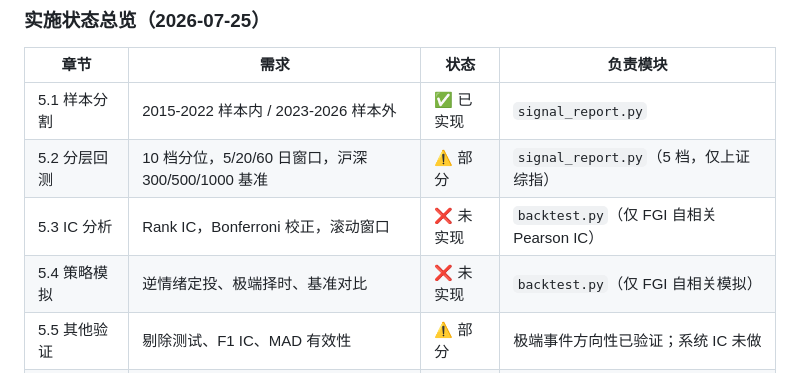
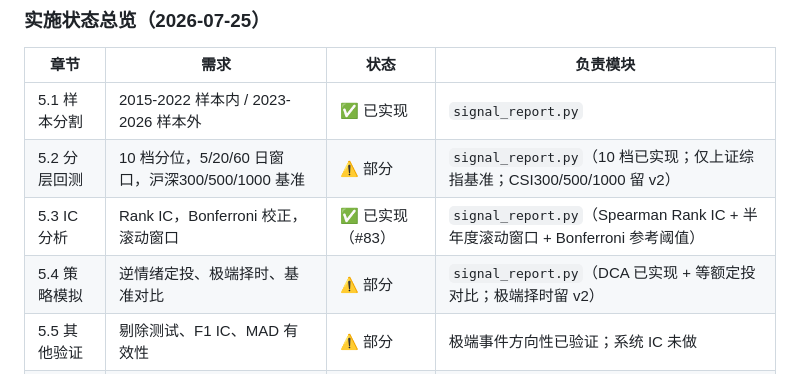
Before and after one commit to flyshub/FGI, a Markdown page: A股恐惧贪婪指数（FGI）实施方案 · 终稿 V3.8.md, the part around the change. GitHub-like rendering.

Commit message:
docs: update spec §5 status — 5.3 5.4 now partially implemented (#83)

```diff
--- a/A股恐惧贪婪指数（FGI）实施方案 · 终稿 V3.8.md
+++ b/A股恐惧贪婪指数（FGI）实施方案 · 终稿 V3.8.md
@@ -408,9 +408,9 @@ CREATE TABLE daily_status (
 | 章节 | 需求 | 状态 | 负责模块 |
 |------|------|------|---------|
 | 5.1 样本分割 | 2015-2022 样本内 / 2023-2026 样本外 | ✅ 已实现 | `signal_report.py` |
-| 5.2 分层回测 | 10 档分位，5/20/60 日窗口，沪深300/500/1000 基准 | ⚠️ 部分 | `signal_report.py`（5 档，仅上证综指） |
-| 5.3 IC 分析 | Rank IC，Bonferroni 校正，滚动窗口 | ❌ 未实现 | `backtest.py`（仅 FGI 自相关 Pearson IC） |
-| 5.4 策略模拟 | 逆情绪定投、极端择时、基准对比 | ❌ 未实现 | `backtest.py`（仅 FGI 自相关模拟） |
+| 5.2 分层回测 | 10 档分位，5/20/60 日窗口，沪深300/500/1000 基准 | ⚠️ 部分 | `signal_report.py`（10 档已实现；仅上证综指基准；CSI300/500/1000 留 v2） |
+| 5.3 IC 分析 | Rank IC，Bonferroni 校正，滚动窗口 | ✅ 已实现（#83） | `signal_report.py`（Spearman Rank IC + 半年度滚动窗口 + Bonferroni 参考阈值） |
+| 5.4 策略模拟 | 逆情绪定投、极端择时、基准对比 | ⚠️ 部分 | `signal_report.py`（DCA 已实现 + 等额定投对比；极端择时留 v2） |
 | 5.5 其他验证 | 剔除测试、F1 IC、MAD 有效性 | ⚠️ 部分 | 极端事件方向性已验证；系统 IC 未做 |
 | 推送内信号参考 | 每日推送附带当前 FGI 所在区间历史胜率 | ✅ 已实现 | `signal_report.py` + `pushplus.py` |
 | 决策矩阵 | 情绪×估值 3×3 象限 | ✅ 已实现 | `decision_matrix.py` + `pushplus.py` |
```
